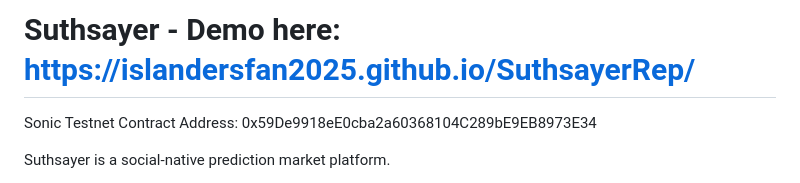
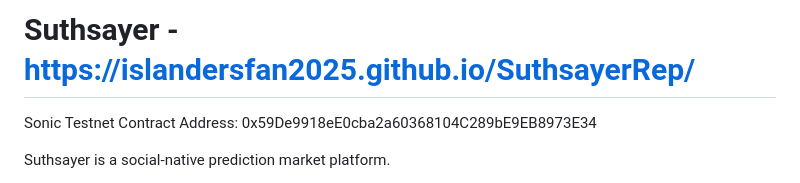
Before and after one commit to Islandersfan2025/SuthsayerRep, a Markdown page: README.md, the part around the change. GitHub-like rendering.

```diff
--- a/README.md
+++ b/README.md
@@ -1,4 +1,4 @@
-# Suthsayer - Demo here: https://islandersfan2025.github.io/SuthsayerRep/
+# Suthsayer - https://islandersfan2025.github.io/SuthsayerRep/
 
 Sonic Testnet Contract Address: 0x59De9918eE0cba2a60368104C289bE9EB8973E34
 
```
